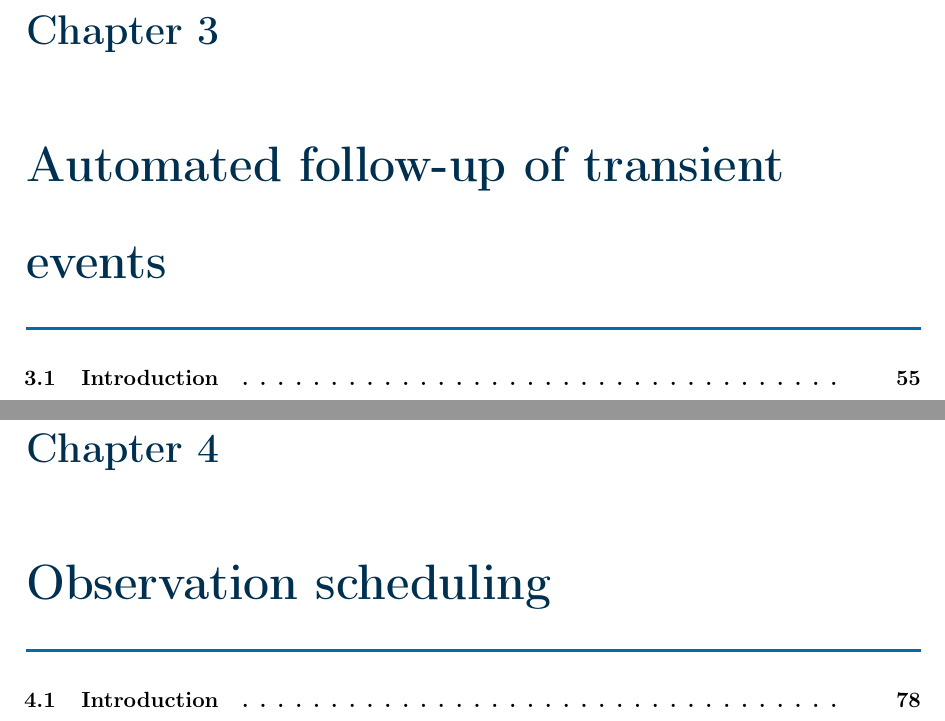
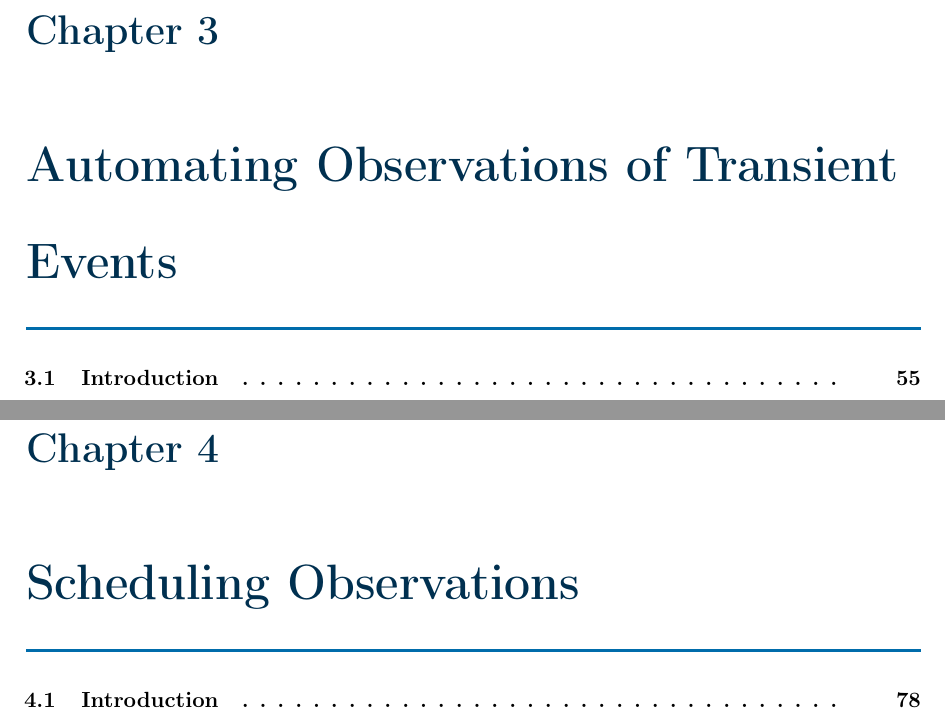
Before and after one commit to martinjohndyer/phd-thesis, a LaTeX thesis (thesis.tex, which reads chapters/events.tex, chapters/scheduling.tex): two parts of pages 66 and 89 of 110, joined at a grey line, cut so that both start at the same text. Compiled offline with pdfLaTeX.

Commit message:
Rename chapters

```diff
--- a/chapters/followup.tex
+++ b/chapters/events.tex
@@ -1,5 +1,5 @@
-\chapter{Automated follow-up of transient events}
-\label{chap:followup}
+\chapter{Automating Observations of Transient Events}
+\label{chap:events}
 \chaptoc{}
 
 % ########################################
--- a/chapters/scheduling.tex
+++ b/chapters/scheduling.tex
@@ -1,4 +1,4 @@
-\chapter{Observation scheduling}
+\chapter{Scheduling Observations}
 \label{chap:scheduling}
 \chaptoc{}
 
```
Also changed, not shown: thesis.tex (+1 -1 lines), chapters/events.tex (2 more changed lines).
